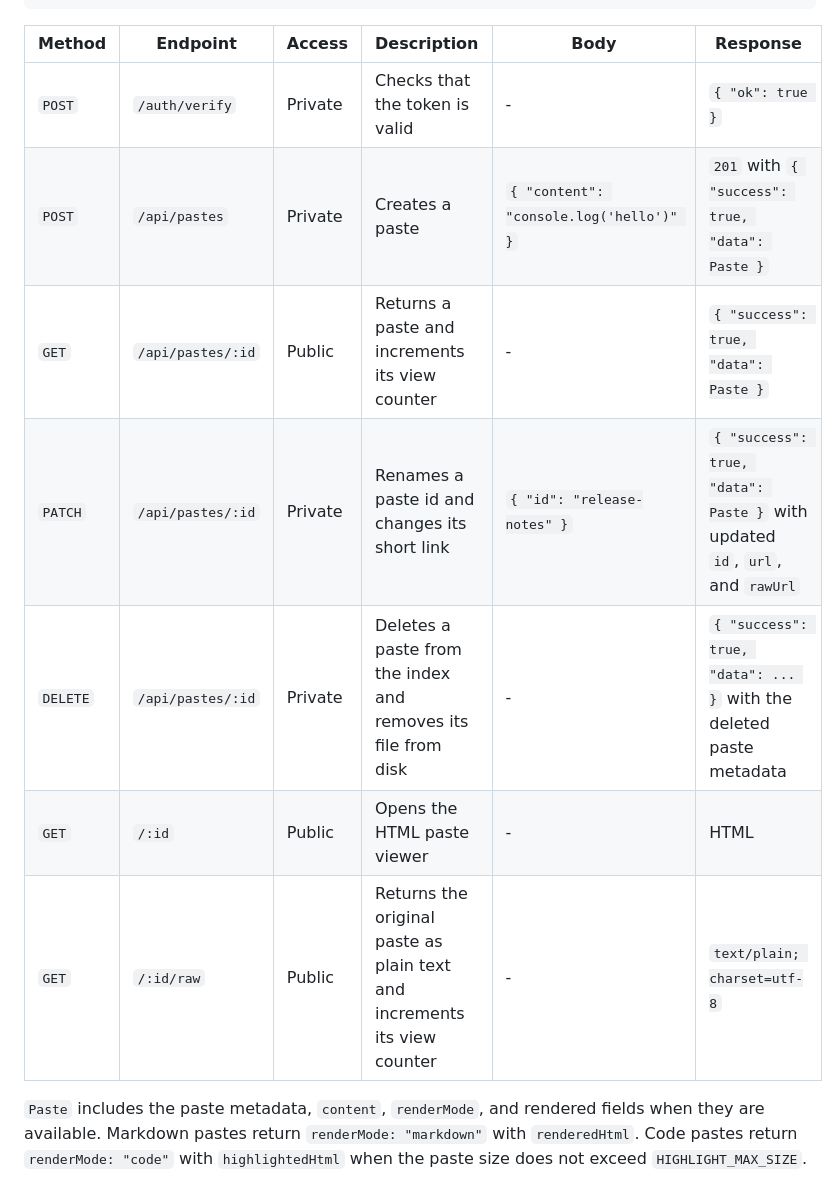
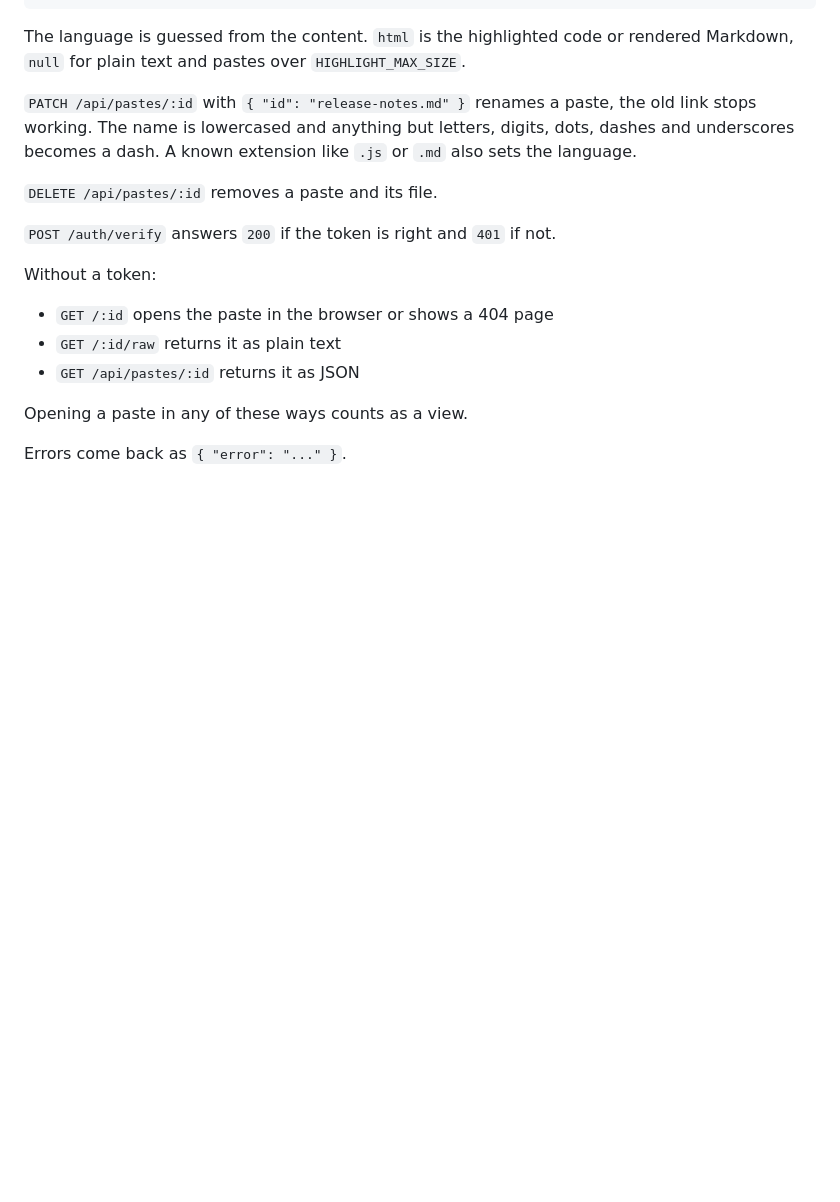
Before and after one commit to FrostyDeFreeze/seki, a Markdown page: README.md, the part around one of its changes. Rendered like a GitHub page; blank space fills up the shorter version.

````diff
--- a/README.md
+++ b/README.md
@@ -76,14 +63,20 @@ API errors use this format:
 }
 ```
 
-| Method   | Endpoint          | Access  | Description                                                              | Body                                    | Response                                                                    |
-| -------- | ----------------- | ------- | ------------------------------------------------------------------------ | --------------------------------------- | --------------------------------------------------------------------------- |
-| `POST`   | `/auth/verify`    | Private | Checks that the token is valid                                           | -                                       | `{ "ok": true }`                                                            |
-| `POST`   | `/api/pastes`     | Private | Creates a paste                                                          | `{ "content": "console.log('hello')" }` | `201` with `{ "success": true, "data": Paste }`                             |
-| `GET`    | `/api/pastes/:id` | Public  | Returns a paste and increments its view counter                          | -                                       | `{ "success": true, "data": Paste }`                                        |
-| `PATCH`  | `/api/pastes/:id` | Private | Renames a paste id and changes its short link                            | `{ "id": "release-notes" }`             | `{ "success": true, "data": Paste }` with updated `id`, `url`, and `rawUrl` |
-| `DELETE` | `/api/pastes/:id` | Private | Deletes a paste from the index and removes its file from disk            | -                                       | `{ "success": true, "data": ... }` with the deleted paste metadata          |
-| `GET`    | `/:id`            | Public  | Opens the HTML paste viewer                                              | -                                       | HTML                                                                        |
-| `GET`    | `/:id/raw`        | Public  | Returns the original paste as plain text and increments its view counter | -                                       | `text/plain; charset=utf-8`                                                 |
+The language is guessed from the content. `html` is the highlighted code or rendered Markdown, `null` for plain text and pastes over `HIGHLIGHT_MAX_SIZE`.
 
-`Paste` includes the paste metadata, `content`, `renderMode`, and rendered fields when they are available. Markdown pastes return `renderMode: "markdown"` with `renderedHtml`. Code pastes return `renderMode: "code"` with `highlightedHtml` when the paste size does not exceed `HIGHLIGHT_MAX_SIZE`.
+`PATCH /api/pastes/:id` with `{ "id": "release-notes.md" }` renames a paste, the old link stops working. The name is lowercased and anything but letters, digits, dots, dashes and underscores becomes a dash. A known extension like `.js` or `.md` also sets the language.
+
+`DELETE /api/pastes/:id` removes a paste and its file.
+
+`POST /auth/verify` answers `200` if the token is right and `401` if not.
+
+Without a token:
+
+- `GET /:id` opens the paste in the browser or shows a 404 page
+- `GET /:id/raw` returns it as plain text
+- `GET /api/pastes/:id` returns it as JSON
+
+Opening a paste in any of these ways counts as a view.
+
+Errors come back as `{ "error": "..." }`.
````
Also changed, not shown: other parts of README.md (+30 -43 lines), docs/screenshots/auth.png, docs/screenshots/code.png, docs/screenshots/markdown.png.
